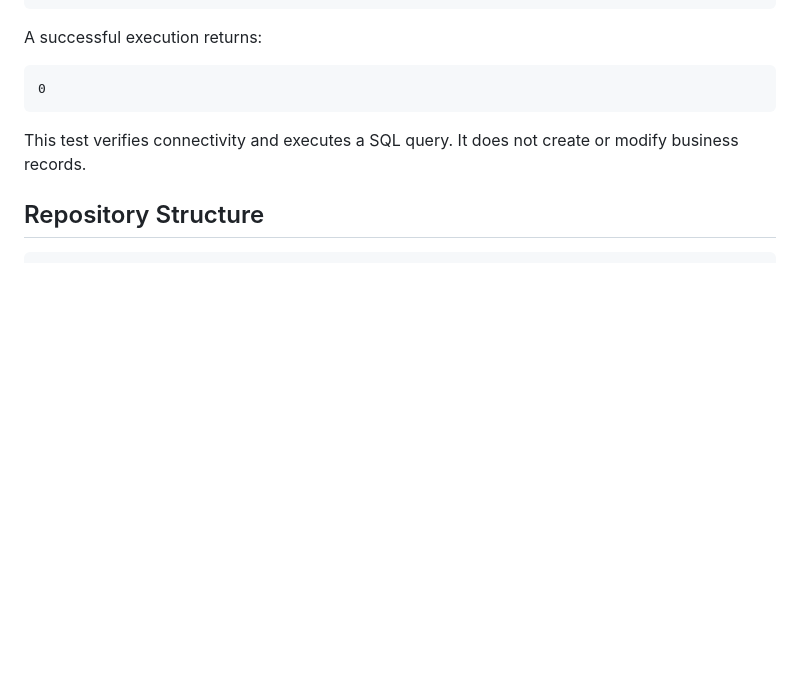
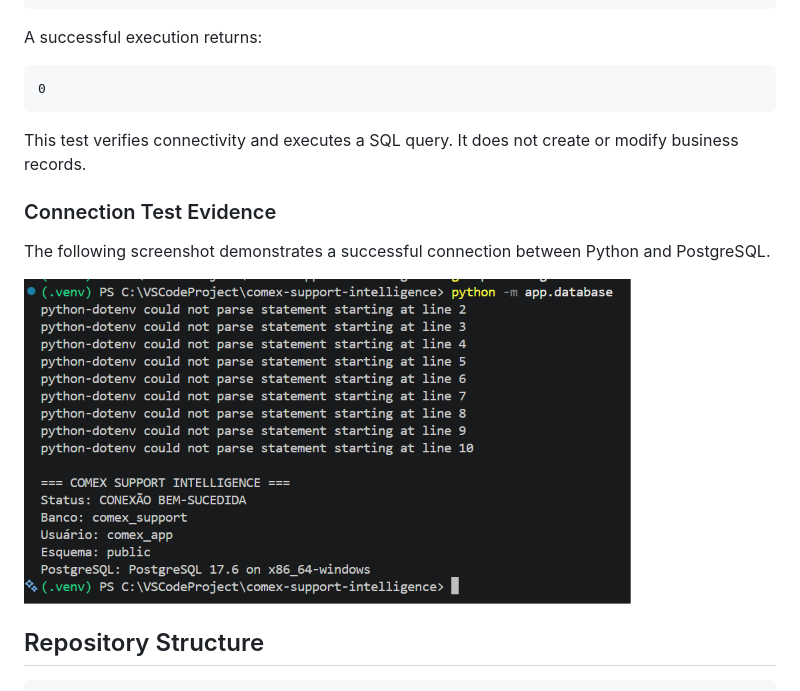
Before and after one commit to JGeovani/comex-support-intelligence, a Markdown page: README.md, the part around the change. GitHub-like rendering; pictures changed too: docs/screenshots/postgresql-connection-success.png (added); blank space fills up the shorter version.

Commit message:
docs: improve project attribution and connection evidence

````diff
--- a/README.md
+++ b/README.md
@@ -206,6 +206,13 @@ A successful execution returns:
 
 This test verifies connectivity and executes a SQL query. It does not create or modify business records.
 
+### Connection Test Evidence
+
+The following screenshot demonstrates a successful
+connection between Python and PostgreSQL.
+
+![Successful Python–PostgreSQL connection](docs/screenshots/postgresql-connection-success.png)
+
 ## Repository Structure
 
 ```text
````
Also changed, not shown: 1 other file.
